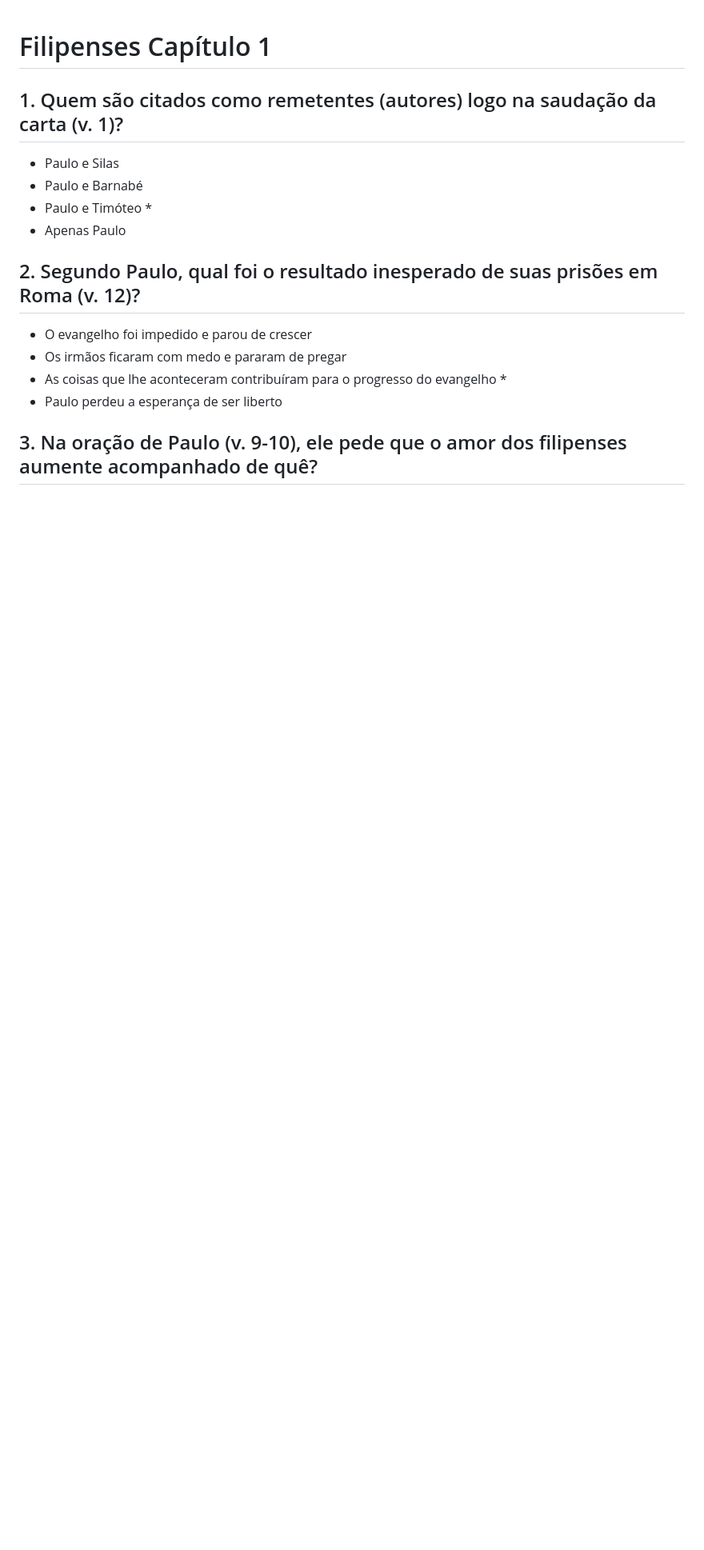
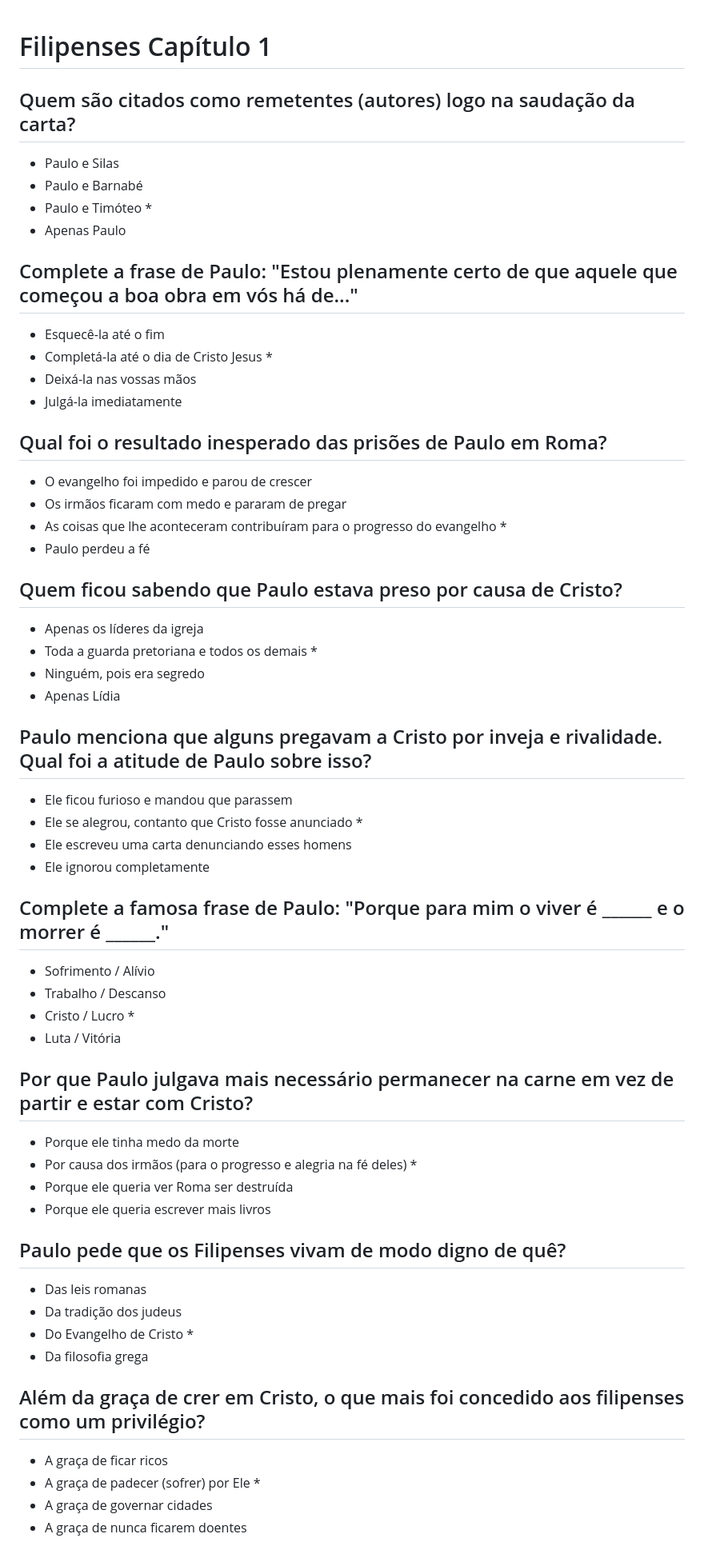
Before and after one commit to fellipy150/quiz-biblico, a Markdown page: quizes/filipenses-1.md, the part around one of its changes. Shown at 80% size. Rendered like a GitHub page; blank space fills up the shorter version.

```diff
--- a/quizes/filipenses-1.md
+++ b/quizes/filipenses-1.md
@@ -1,15 +1,56 @@
 # Filipenses Capítulo 1
 
-## 1. Quem são citados como remetentes (autores) logo na saudação da carta (v. 1)?
+## Quem são citados como remetentes (autores) logo na saudação da carta?
 - Paulo e Silas
 - Paulo e Barnabé
 - Paulo e Timóteo *
 - Apenas Paulo
 
-## 2. Segundo Paulo, qual foi o resultado inesperado de suas prisões em Roma (v. 12)?
+## Complete a frase de Paulo: "Estou plenamente certo de que aquele que começou a boa obra em vós há de..."
+- Esquecê-la até o fim
+- Completá-la até o dia de Cristo Jesus *
+- Deixá-la nas vossas mãos
+- Julgá-la imediatamente
+
+## Qual foi o resultado inesperado das prisões de Paulo em Roma?
 - O evangelho foi impedido e parou de crescer
 - Os irmãos ficaram com medo e pararam de pregar
 - As coisas que lhe aconteceram contribuíram para o progresso do evangelho *
-- Paulo perdeu a esperança de ser liberto
+- Paulo perdeu a fé
 
-## 3. Na oração de Paulo (v. 9-10), ele pede que o amor dos filipenses aumente acompanhado de quê?
+## Quem ficou sabendo que Paulo estava preso por causa de Cristo?
+- Apenas os líderes da igreja
+- Toda a guarda pretoriana e todos os demais *
+- Ninguém, pois era segredo
+- Apenas Lídia
+
+## Paulo menciona que alguns pregavam a Cristo por inveja e rivalidade. Qual foi a atitude de Paulo sobre isso?
+- Ele ficou furioso e mandou que parassem
+- Ele se alegrou, contanto que Cristo fosse anunciado *
+- Ele escreveu uma carta denunciando esses homens
+- Ele ignorou completamente
+
+## Complete a famosa frase de Paulo: "Porque para mim o viver é ______ e o morrer é ______."
+- Sofrimento / Alívio
+- Trabalho / Descanso
+- Cristo / Lucro *
+- Luta / Vitória
+
+## Por que Paulo julgava mais necessário permanecer na carne em vez de partir e estar com Cristo?
+- Porque ele tinha medo da morte
+- Por causa dos irmãos (para o progresso e alegria na fé deles) *
+- Porque ele queria ver Roma ser destruída
+- Porque ele queria escrever mais livros
+
+## Paulo pede que os Filipenses vivam de modo digno de quê?
+- Das leis romanas
+- Da tradição dos judeus
+- Do Evangelho de Cristo *
+- Da filosofia grega
+
+## Além da graça de crer em Cristo, o que mais foi concedido aos filipenses como um privilégio?
+- A graça de ficar ricos
+- A graça de padecer (sofrer) por Ele *
+- A graça de governar cidades
+- A graça de nunca ficarem doentes
+
```
Also changed, not shown: other parts of quizes/filipenses-1.md (+56 -37 lines).
